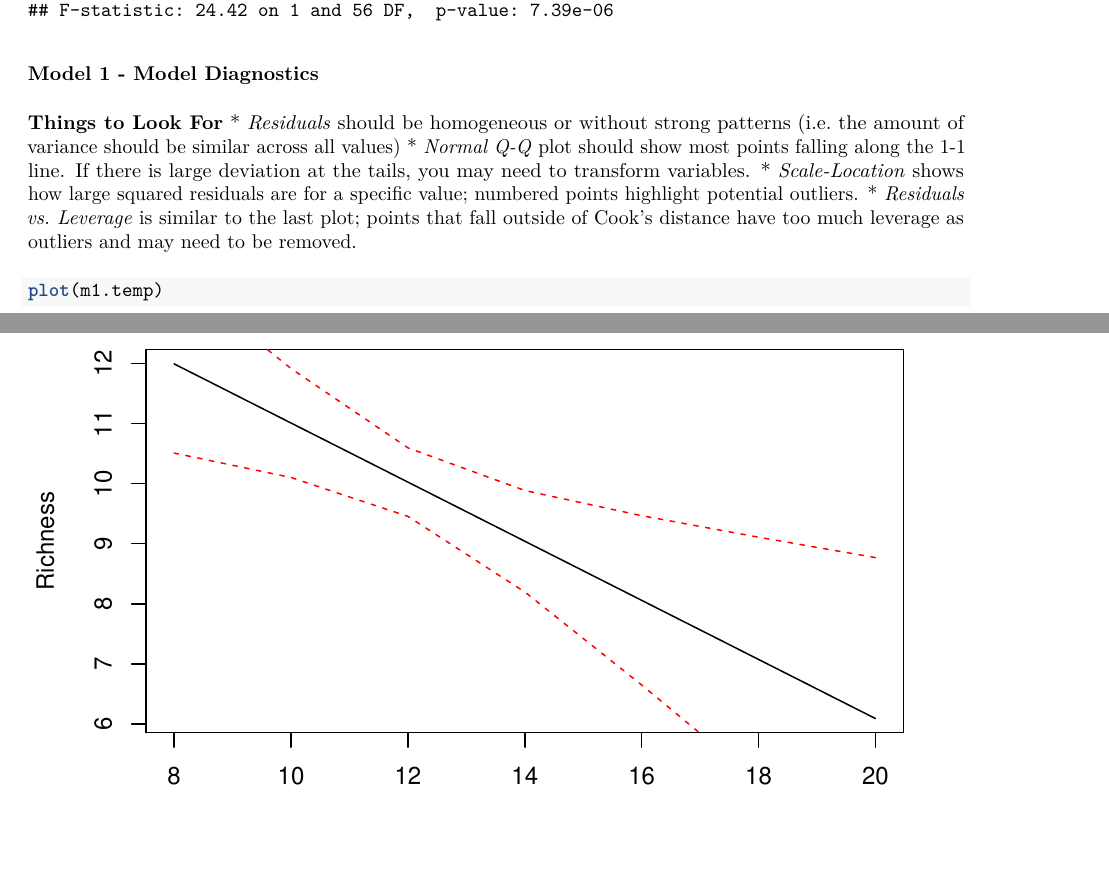
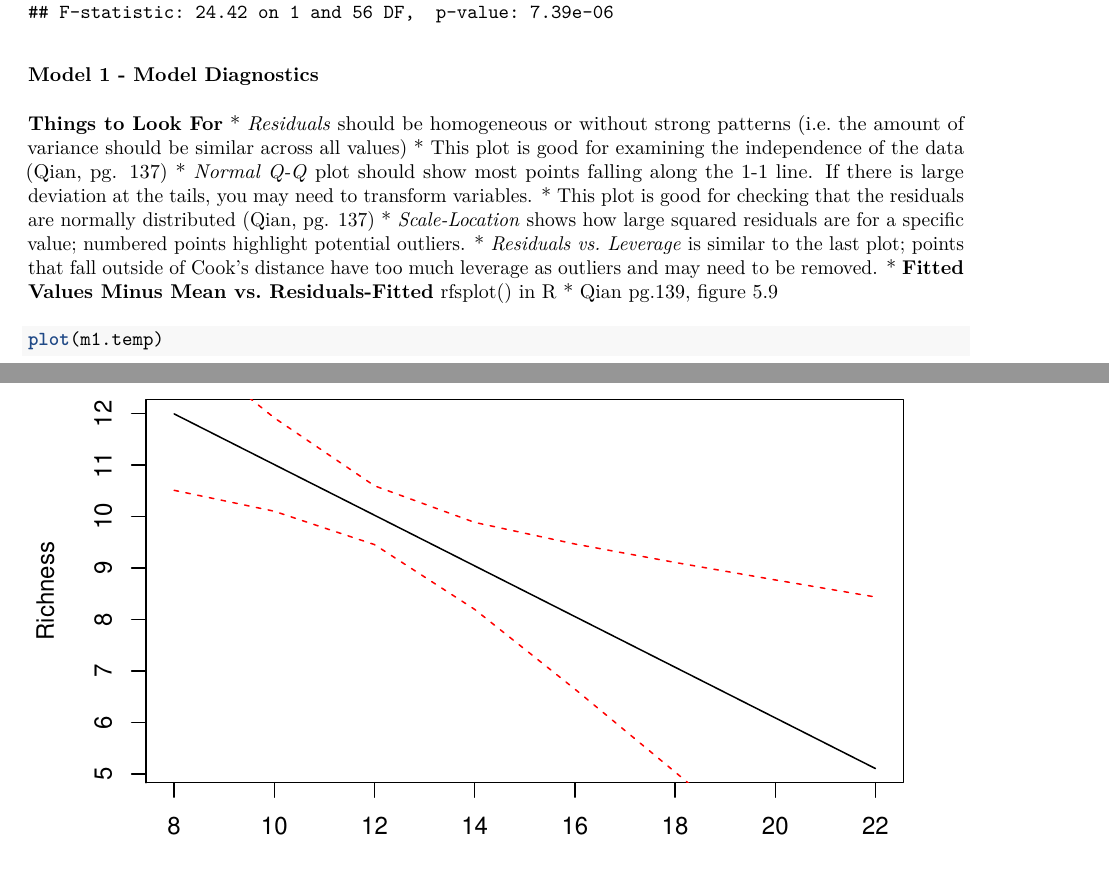
Before and after one commit to ahoek-spaans/AvalonSoilProject, an R Markdown document (code_challenges/vegetation_regression_fitting.Rmd): two parts of pages 4 and 16 of 16 before the commit and two parts of pages 5 and 17 of 17 after it, joined at a grey line, cut so that both start at the same text, the shorter picture padded with empty space. The pictures show the output file code_challenges/vegetation_regression_fitting.pdf that the author committed with the source.

Commit message:
updated the tutorial

````diff
--- a/code_challenges/vegetation_regression_fitting.Rmd
+++ b/code_challenges/vegetation_regression_fitting.Rmd
@@ -117,9 +117,13 @@ summary(m1.temp) # examine the summary statistics
 
 __Things to Look For__
 * _Residuals_ should be homogeneous or without strong patterns (i.e. the amount of variance should be similar across all values)
+  * This plot is good for examining the independence of the data (Qian, pg. 137)
 * _Normal Q-Q_ plot should show most points falling along the 1-1 line. If there is large deviation at the tails, you may need to transform variables.
+  * This plot is good for checking that the residuals are normally distributed (Qian, pg. 137)
 * _Scale-Location_ shows how large squared residuals are for a specific value; numbered points highlight potential outliers.
 * _Residuals vs. Leverage_ is similar to the last plot; points that fall outside of Cook's distance have too much leverage as outliers and may need to be removed.
+* __Fitted Values Minus Mean vs. Residuals-Fitted__ rfsplot() in R
+  * Qian pg.139, figure 5.9
 
 ```{r}
 plot(m1.temp)
````
Also changed, not shown: code_challenges/vegetation_regression_fitting.pdf.
